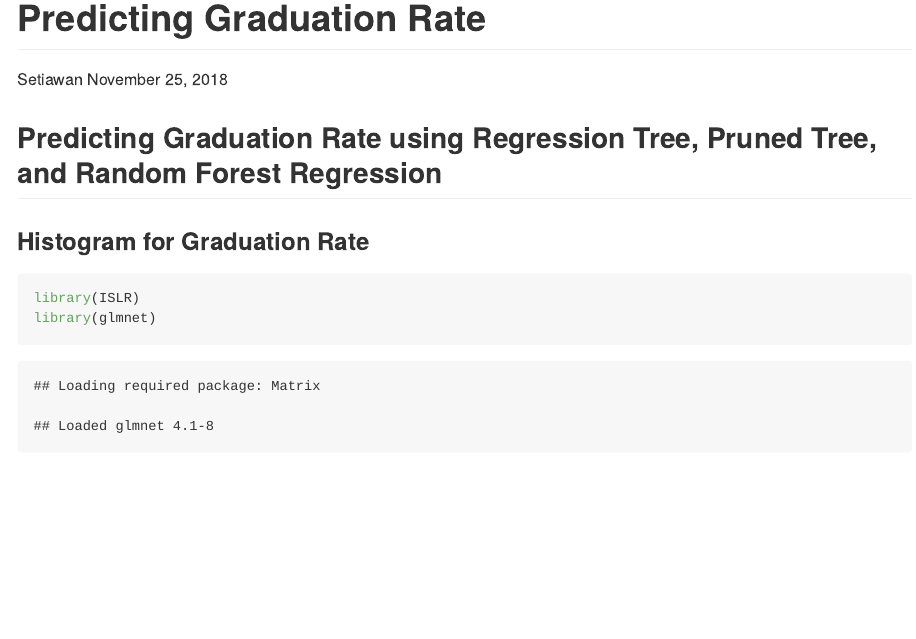
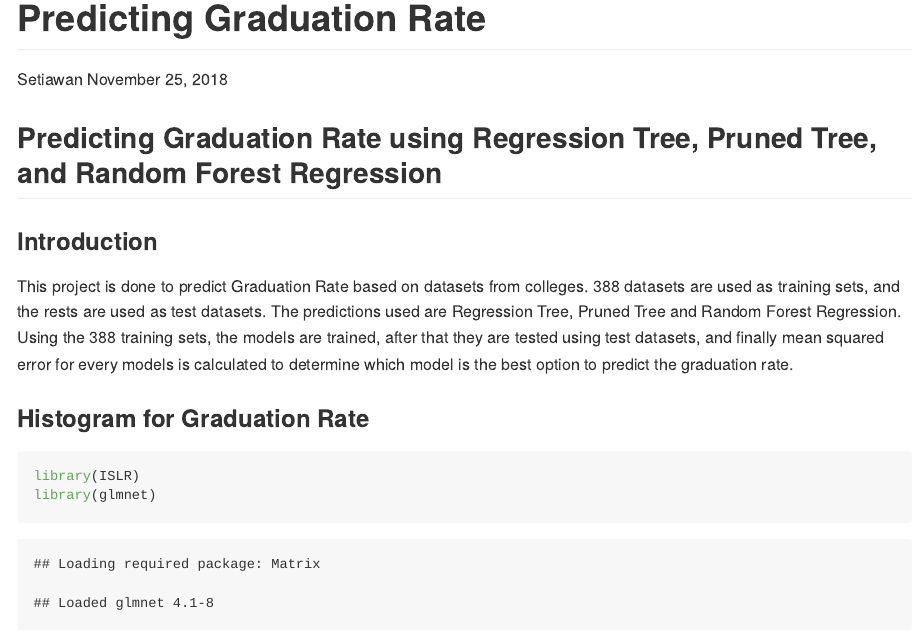
Before and after one commit to setiawantm/R-Projects-Master, an R Markdown document (Predicting Graduation rate.Rmd): the page in a window 1100 px wide, from its top. Rendered offline with R 4.5, knitr and Pandoc, with nearby package versions; some code elsewhere in the file could not run offline.

Commit message:
Add files via upload

````diff
--- a/Predicting Graduation rate.Rmd
+++ b/Predicting Graduation rate.Rmd
@@ -10,6 +10,9 @@ knitr::opts_chunk$set(echo = TRUE)
 ```
 
 ## Predicting Graduation Rate using Regression Tree, Pruned Tree, and Random Forest Regression
+### Introduction
+This project is done to predict Graduation Rate based on datasets from colleges. 388 datasets are used as training sets, and the rests are used as test datasets. The predictions used are Regression Tree, Pruned Tree and Random Forest Regression. Using the 388 training sets, the models are trained, after that they are tested using test datasets, and finally mean squared error for every models is calculated to determine which model is the best option to predict the graduation rate.
+
 ### Histogram for Graduation Rate
 ``` {r hist}
 library(ISLR)
````
Also changed, not shown: Predicting-Graduation-rate.md (+4 -0 lines).
